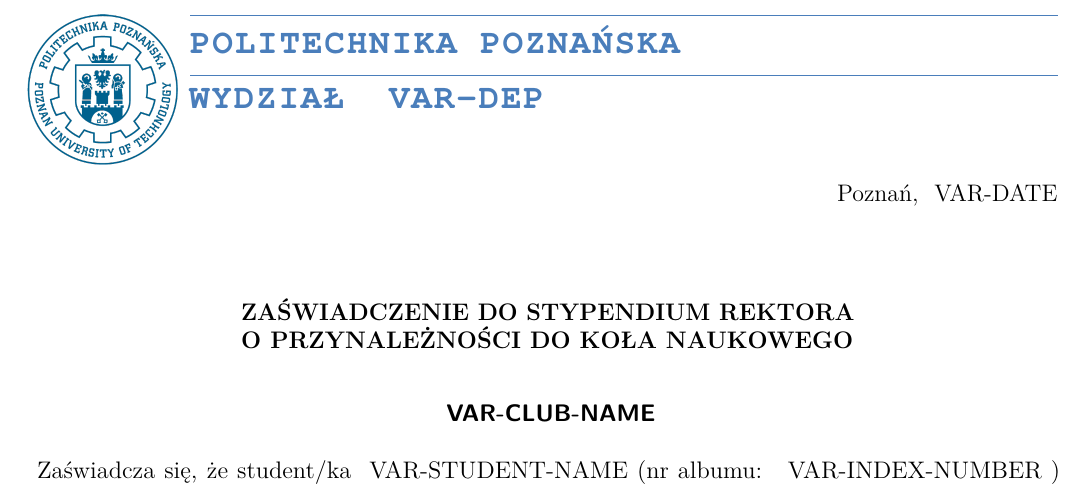
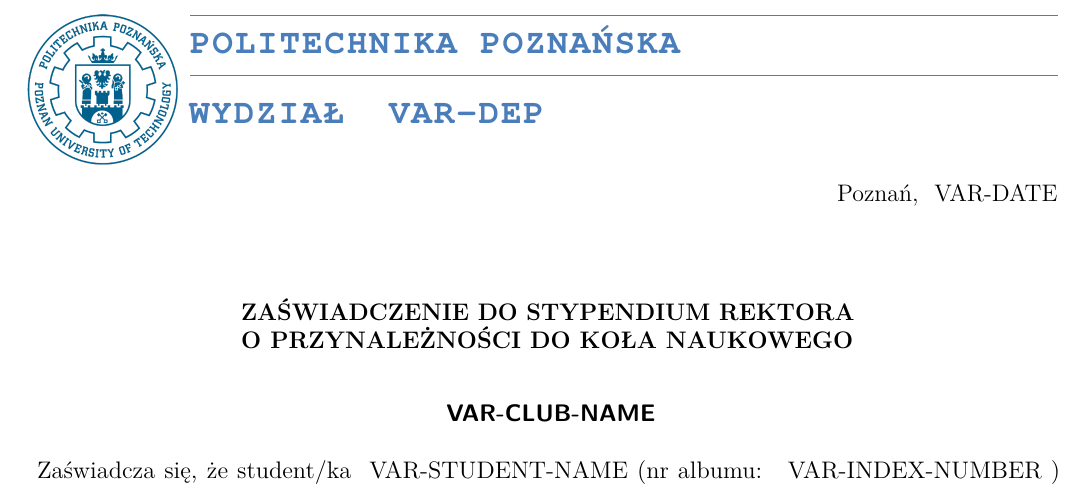
Before and after one commit to akai-org/AKAI-generator-wnioskow-symfony, a LaTeX document (latex/src/source.tex, which reads latex/src/header.tex, latex/src/preamble.tex): part of the page, cut so that both start at the same text. Compiled offline with pdfLaTeX.

Commit message:
:bug: Make title interline normal

```diff
--- a/latex/src/header.tex
+++ b/latex/src/header.tex
@@ -13,7 +13,10 @@
         \hrulefill \\[0.4\baselineskip]
         \lsstyle
         \textbf{POLITECHNIKA POZNAŃSKA} \\
-        \mbox{}\hrulefill\\[0.5\baselineskip]
-        \textbf{WYDZIAŁ \wydzial}
+        \mbox{}\hrulefill\\
+        \vspace*{-0.15cm}
+        \begin{spacing}{0.8}
+            \nohyphens{\textbf{WYDZIAŁ \wydzial}}
+        \end{spacing}
     \end{minipage}
 }
--- a/latex/src/preamble.tex
+++ b/latex/src/preamble.tex
@@ -23,6 +23,7 @@
 \usepackage{blindtext}
 \usepackage{multirow}
 \usepackage{fancyhdr}
+\usepackage[none]{hyphenat}
 
 \graphicspath{./}
 
```
